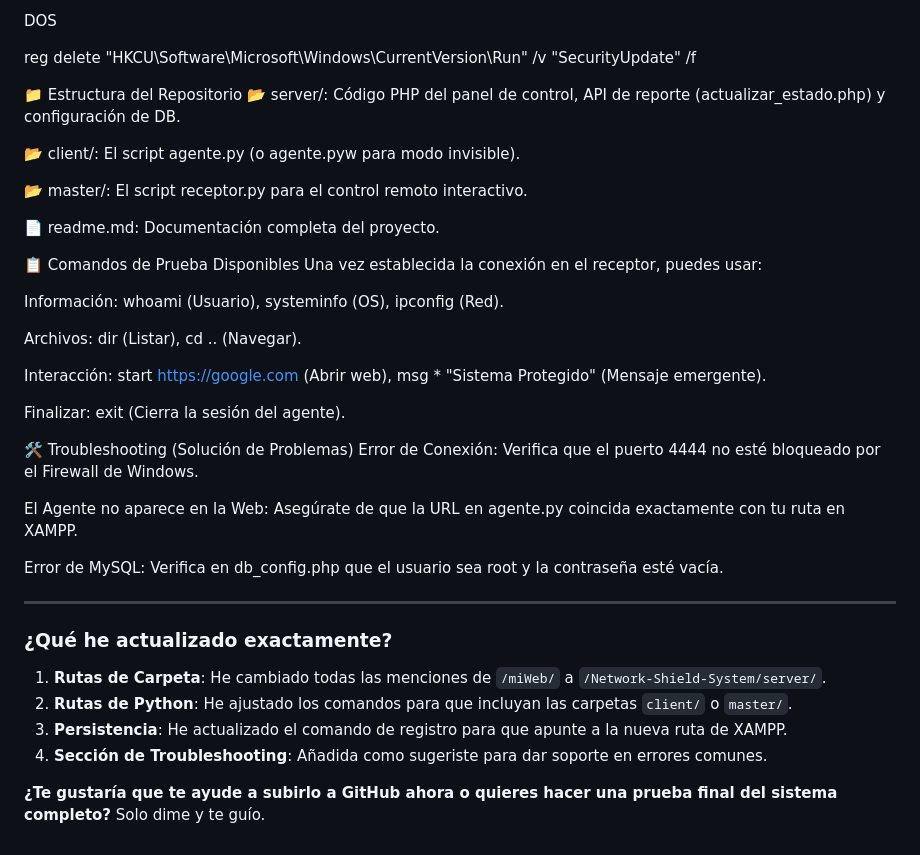
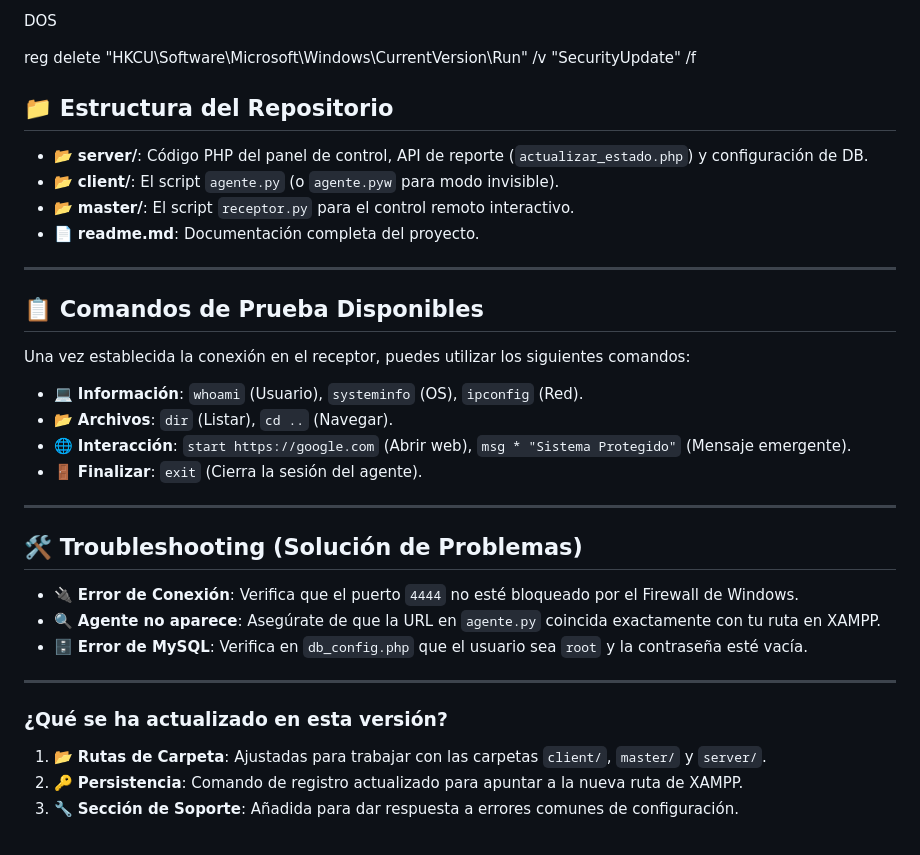
Before and after one commit to xalexlopez00/Offensive-Research, a Markdown page: Persistence-PoCs/Network-Shield-System/readme.md, the part around the change. GitHub-like rendering.

```diff
--- a/Persistence-PoCs/Network-Shield-System/readme.md
+++ b/Persistence-PoCs/Network-Shield-System/readme.md
@@ -65,40 +65,35 @@ DOS
 
 reg delete "HKCU\Software\Microsoft\Windows\CurrentVersion\Run" /v "SecurityUpdate" /f
 
-📁 Estructura del Repositorio
-📂 server/: Código PHP del panel de control, API de reporte (actualizar_estado.php) y configuración de DB.
+## 📁 Estructura del Repositorio
 
-📂 client/: El script agente.py (o agente.pyw para modo invisible).
-
-📂 master/: El script receptor.py para el control remoto interactivo.
-
-📄 readme.md: Documentación completa del proyecto.
-
-📋 Comandos de Prueba Disponibles
-Una vez establecida la conexión en el receptor, puedes usar:
-
-Información: whoami (Usuario), systeminfo (OS), ipconfig (Red).
-
-Archivos: dir (Listar), cd .. (Navegar).
-
-Interacción: start https://google.com (Abrir web), msg * "Sistema Protegido" (Mensaje emergente).
-
-Finalizar: exit (Cierra la sesión del agente).
-
-🛠️ Troubleshooting (Solución de Problemas)
-Error de Conexión: Verifica que el puerto 4444 no esté bloqueado por el Firewall de Windows.
-
-El Agente no aparece en la Web: Asegúrate de que la URL en agente.py coincida exactamente con tu ruta en XAMPP.
-
-Error de MySQL: Verifica en db_config.php que el usuario sea root y la contraseña esté vacía.
-
+* 📂 **server/**: Código PHP del panel de control, API de reporte (`actualizar_estado.php`) y configuración de DB.
+* 📂 **client/**: El script `agente.py` (o `agente.pyw` para modo invisible).
+* 📂 **master/**: El script `receptor.py` para el control remoto interactivo.
+* 📄 **readme.md**: Documentación completa del proyecto.
 
 ---
 
-### ¿Qué he actualizado exactamente?
-1.  **Rutas de Carpeta**: He cambiado todas las menciones de `/miWeb/` a `/Network-Shield-System/server/`.
-2.  **Rutas de Python**: He ajustado los comandos para que incluyan las carpetas `client/` o `master/`.
-3.  **Persistencia**: He actualizado el comando de registro para que apunte a la nueva ruta de XAMPP.
-4.  **Sección de Troubleshooting**: Añadida como sugeriste para dar soporte en errores comunes.
+## 📋 Comandos de Prueba Disponibles
 
-**¿Te gustaría que te ayude a subirlo a GitHub ahora o quieres hacer una prueba final del sistema completo?** Solo dime y te guío.
+Una vez establecida la conexión en el receptor, puedes utilizar los siguientes comandos:
+
+* 💻 **Información**: `whoami` (Usuario), `systeminfo` (OS), `ipconfig` (Red).
+* 📂 **Archivos**: `dir` (Listar), `cd ..` (Navegar).
+* 🌐 **Interacción**: `start https://google.com` (Abrir web), `msg * "Sistema Protegido"` (Mensaje emergente).
+* 🚪 **Finalizar**: `exit` (Cierra la sesión del agente).
+
+---
+
+## 🛠️ Troubleshooting (Solución de Problemas)
+
+* 🔌 **Error de Conexión**: Verifica que el puerto `4444` no esté bloqueado por el Firewall de Windows.
+* 🔍 **Agente no aparece**: Asegúrate de que la URL en `agente.py` coincida exactamente con tu ruta en XAMPP.
+* 🗄️ **Error de MySQL**: Verifica en `db_config.php` que el usuario sea `root` y la contraseña esté vacía.
+
+---
+
+### ¿Qué se ha actualizado en esta versión?
+1. 📂 **Rutas de Carpeta**: Ajustadas para trabajar con las carpetas `client/`, `master/` y `server/`.
+2. 🔑 **Persistencia**: Comando de registro actualizado para apuntar a la nueva ruta de XAMPP.
+3. 🔧 **Sección de Soporte**: Añadida para dar respuesta a errores comunes de configuración.
```
